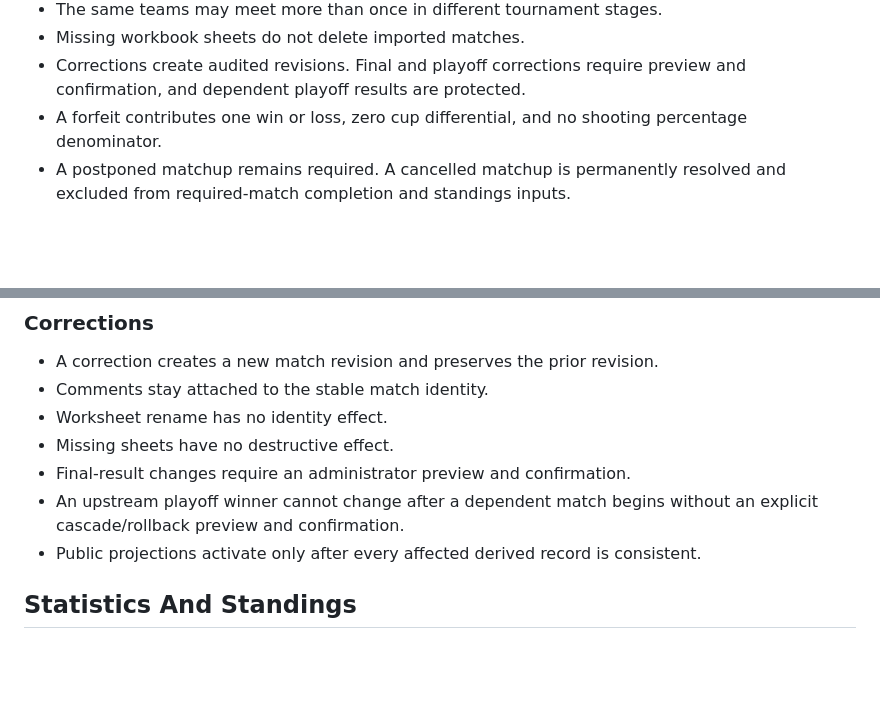
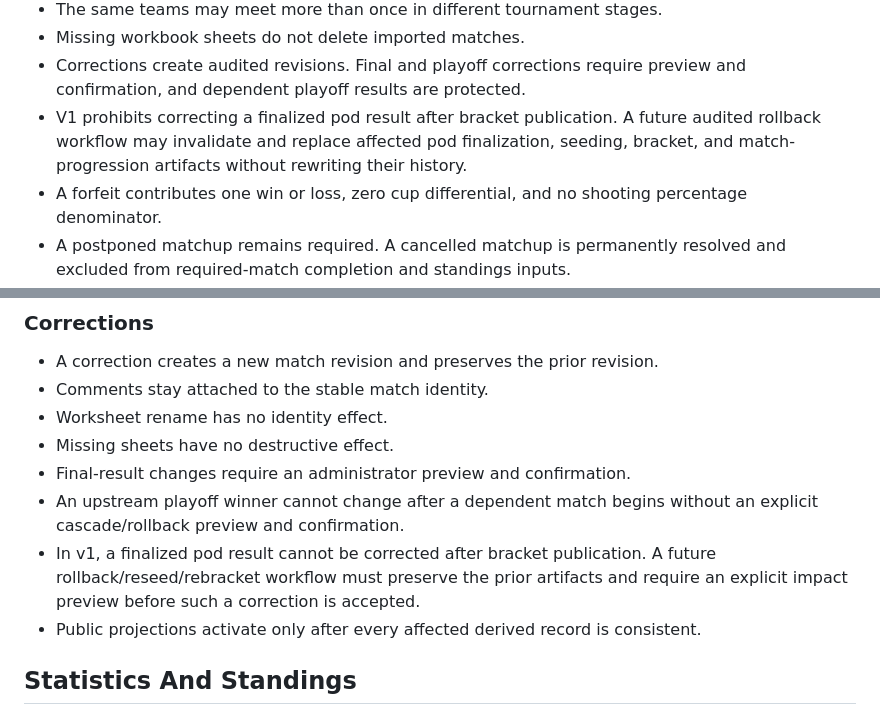
Before and after one commit to EmilioG2004/Ruski-Report, a Markdown page: docs/tournament-engine-refactor.md, 2 parts joined by grey strips. Drawn GitHub-style; blank space fills up the shorter version.

Commit message:
ISSUE 52: Document the Phase 5 correction boundary

```diff
--- a/docs/tournament-engine-refactor.md
+++ b/docs/tournament-engine-refactor.md
@@ -88,6 +88,10 @@ identity, and score-availability guarantees.
 - Missing workbook sheets do not delete imported matches.
 - Corrections create audited revisions. Final and playoff corrections require
   preview and confirmation, and dependent playoff results are protected.
+- V1 prohibits correcting a finalized pod result after bracket publication.
+  A future audited rollback workflow may invalidate and replace affected pod
+  finalization, seeding, bracket, and match-progression artifacts without
+  rewriting their history.
 - A forfeit contributes one win or loss, zero cup differential, and no shooting
   percentage denominator.
 - A postponed matchup remains required. A cancelled matchup is permanently
@@ -427,6 +431,9 @@ Score availability is separate:
 - Final-result changes require an administrator preview and confirmation.
 - An upstream playoff winner cannot change after a dependent match begins
   without an explicit cascade/rollback preview and confirmation.
+- In v1, a finalized pod result cannot be corrected after bracket publication.
+  A future rollback/reseed/rebracket workflow must preserve the prior artifacts
+  and require an explicit impact preview before such a correction is accepted.
 - Public projections activate only after every affected derived record is
   consistent.
 
```
